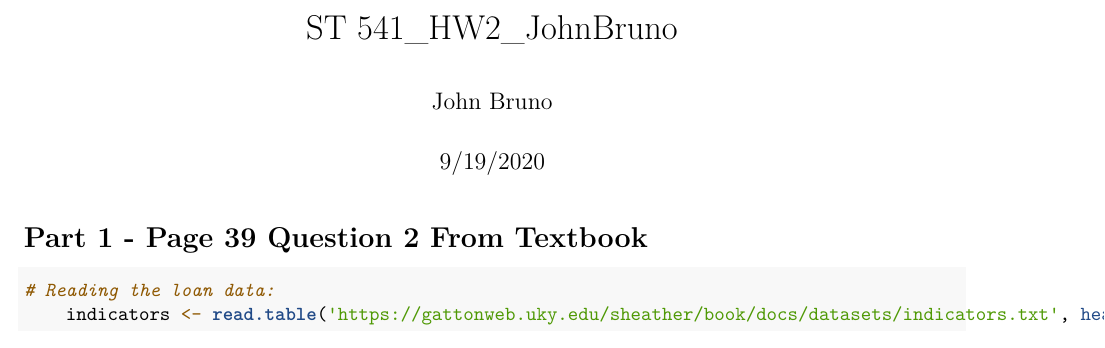
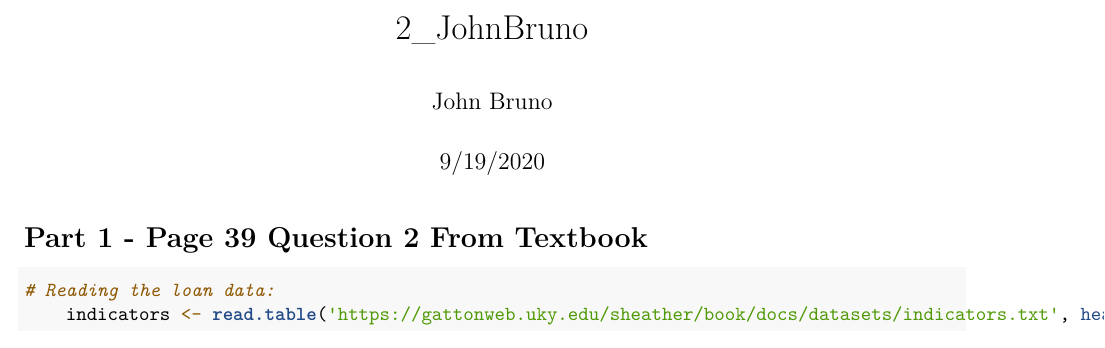
Before and after one commit to jbruno812/R-Practice, an R Markdown document (2_JohnBruno.Rmd): part of page 1 of 4, cut at the place of the change. Rendered offline with R 4.5, knitr and Pandoc, then LaTeX, with nearby package versions; some code elsewhere in the file could not run offline.

Commit message:
Update and rename ST 541_HW2_JohnBruno.Rmd to 2_JohnBruno.Rmd

```diff
--- a/ST 541_HW2_JohnBruno.Rmd
+++ b/2_JohnBruno.Rmd
@@ -1,5 +1,5 @@
 ---
-title: "ST 541_HW2_JohnBruno"
+title: "2_JohnBruno"
 author: "John Bruno"
 date: "9/19/2020"
 output: pdf_document
```
